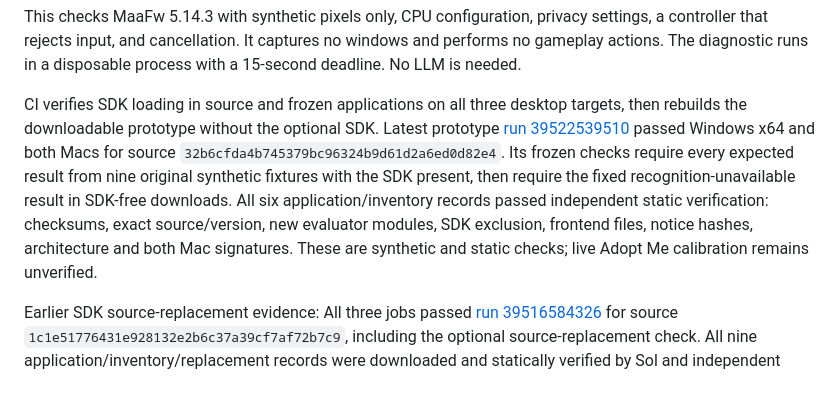
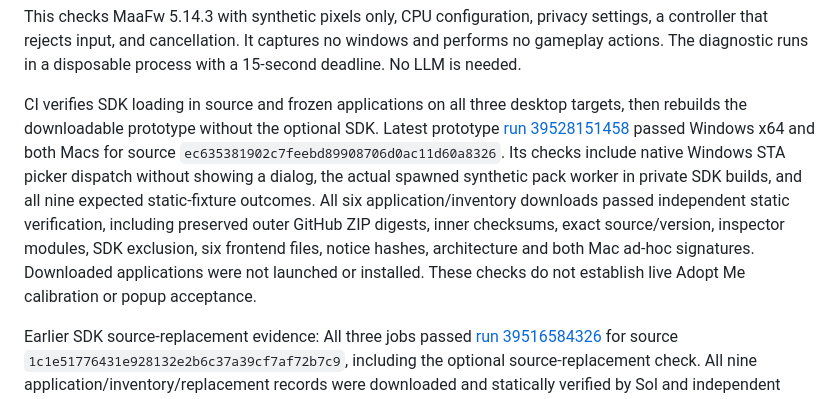
Before and after one commit to hypler-dev/afk-grinder, a Markdown page: README.md, the part around the change. GitHub-like rendering.

Commit message:
docs: record inspector build evidence

```diff
--- a/README.md
+++ b/README.md
@@ -79,7 +79,7 @@ uv run --locked --extra build --extra recognition python -m afk_grinder --sdk-ch
 
 This checks MaaFw 5.14.3 with synthetic pixels only, CPU configuration, privacy settings, a controller that rejects input, and cancellation. It captures no windows and performs no gameplay actions. The diagnostic runs in a disposable process with a 15-second deadline. No LLM is needed.
 
-CI verifies SDK loading in source and frozen applications on all three desktop targets, then rebuilds the downloadable prototype without the optional SDK. Latest prototype [run 39522539510](https://github.com/hypler-dev/afk-grinder/actions/runs/39522539510) passed Windows x64 and both Macs for source `32b6cfda4b745379bc96324b9d61d2a6ed0d82e4`. Its frozen checks require every expected result from nine original synthetic fixtures with the SDK present, then require the fixed recognition-unavailable result in SDK-free downloads. All six application/inventory records passed independent static verification: checksums, exact source/version, new evaluator modules, SDK exclusion, frontend files, notice hashes, architecture and both Mac signatures. These are synthetic and static checks; live Adopt Me calibration remains unverified.
+CI verifies SDK loading in source and frozen applications on all three desktop targets, then rebuilds the downloadable prototype without the optional SDK. Latest prototype [run 39528151458](https://github.com/hypler-dev/afk-grinder/actions/runs/39528151458) passed Windows x64 and both Macs for source `ec635381902c7feebd89908706d0ac11d60a8326`. Its checks include native Windows STA picker dispatch without showing a dialog, the actual spawned synthetic pack worker in private SDK builds, and all nine expected static-fixture outcomes. All six application/inventory downloads passed independent static verification, including preserved outer GitHub ZIP digests, inner checksums, exact source/version, inspector modules, SDK exclusion, six frontend files, notice hashes, architecture and both Mac ad-hoc signatures. Downloaded applications were not launched or installed. These checks do not establish live Adopt Me calibration or popup acceptance.
 
 Earlier SDK source-replacement evidence: All three jobs passed [run 39516584326](https://github.com/hypler-dev/afk-grinder/actions/runs/39516584326) for source `1c1e51776431e928132e2b6c37a39cf7af72b7c9`, including the optional source-replacement check. All nine application/inventory/replacement records were downloaded and statically verified by Sol and independent OpenAI reviewers: inner archive checksums, source/version metadata, SDK-free application contents, notice hashes and both Mac signatures pass. Replacement receipts match the pinned inputs and guarded synthetic lifecycle. The private Mac calibration candidate remains `bc35b6c` with developer-fetched pinned OCR assets. SDK-bearing artifact publication remains blocked until its source/notice distribution audit is complete. [Dependency evidence](docs/DEPENDENCIES.md) tracks this work.
 
```
Also changed, not shown: docs/PACK_EVALUATION.md (+11 -6 lines), plan.md (+13 -3 lines).
